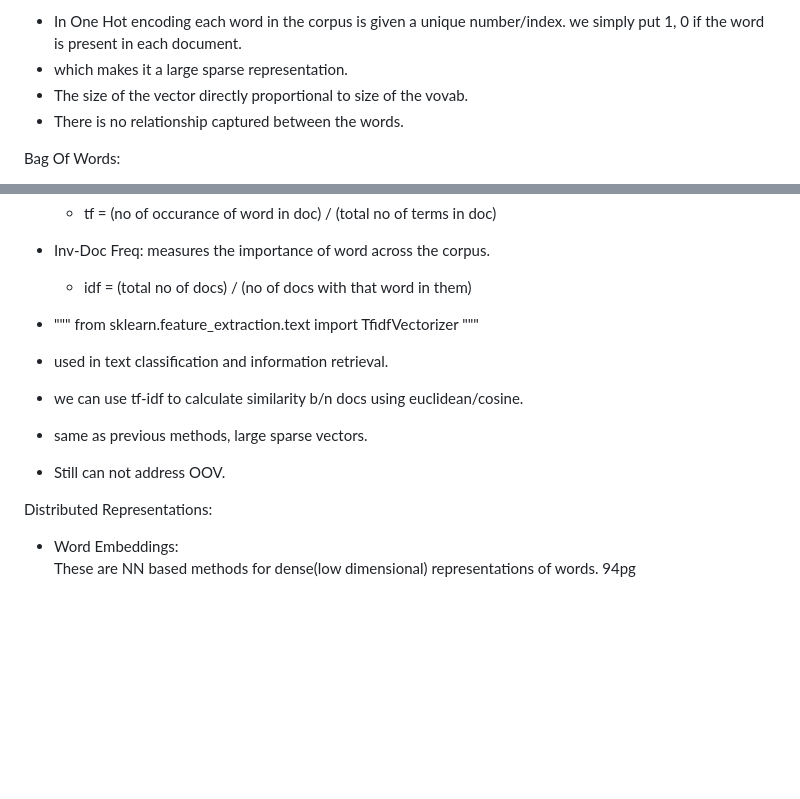
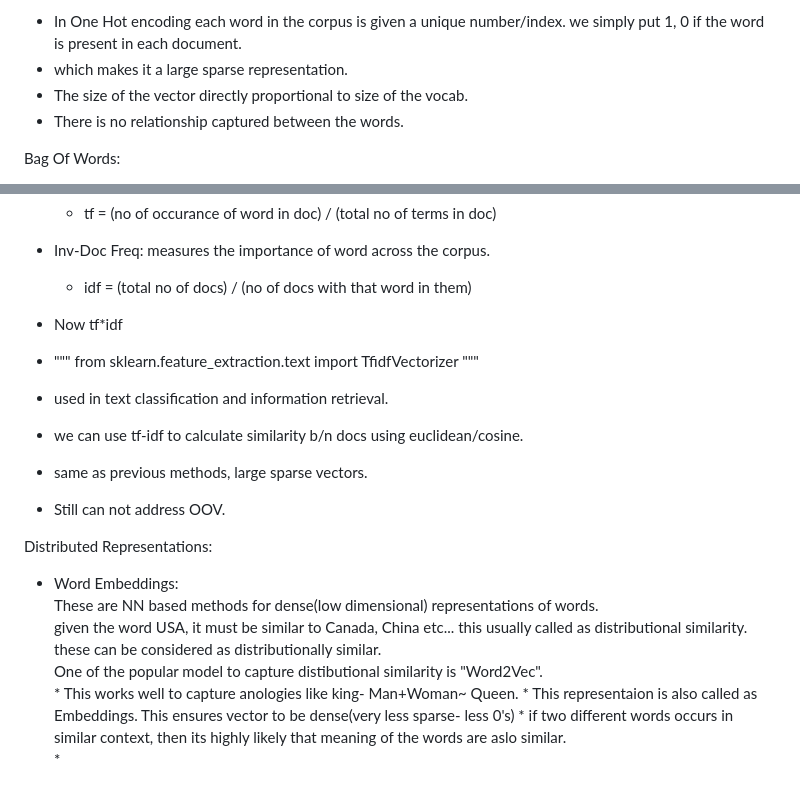
Before and after one commit to SiddharthaPutti/UnderstandingNLP, a Markdown page: README.md, 2 parts joined by grey strips. GitHub-like rendering; blank space fills up the shorter version.

```diff
--- a/README.md
+++ b/README.md
@@ -17,7 +17,7 @@ There are many ways of representing text/tokens to vector. some of them are:
 One-Hot Encoding:
   * In One Hot encoding each word in the corpus is given a unique number/index. we simply put 1, 0 if the word is present in each document.
   * which makes it a large sparse representation.
-  * The size of the vector directly proportional to size of the vovab.
+  * The size of the vector directly proportional to size of the vocab.
   * There is no relationship captured between the words.
 
 Bag Of Words:
@@ -49,6 +49,7 @@ TF-IDF:
     * tf = (no of occurance of word in doc) / (total no of terms in doc)
   * Inv-Doc Freq: measures the importance of word across the corpus.
     * idf = (total no of docs) / (no of docs with that word in them)
+  * Now tf*idf
 
   * """ from sklearn.feature_extraction.text import TfidfVectorizer """
 
@@ -60,4 +61,10 @@ TF-IDF:
 
 Distributed Representations:
   * Word Embeddings:
-    These are NN based methods for dense(low dimensional) representations of words. 94pg
+    These are NN based methods for dense(low dimensional) representations of words.
+    given the word USA, it must be similar to Canada, China etc... this usually called as distributional similarity. these can be considered as distributionally similar.
+    One of the popular model to capture distibutional similarity is "Word2Vec".
+        * This works well to capture anologies like king- Man+Woman~ Queen.
+        * This representaion is also called as Embeddings. This ensures vector to be dense(very less sparse- less 0's)
+        * if two different words occurs in similar context, then its highly likely that meaning of the words are aslo similar.
+        *
```
